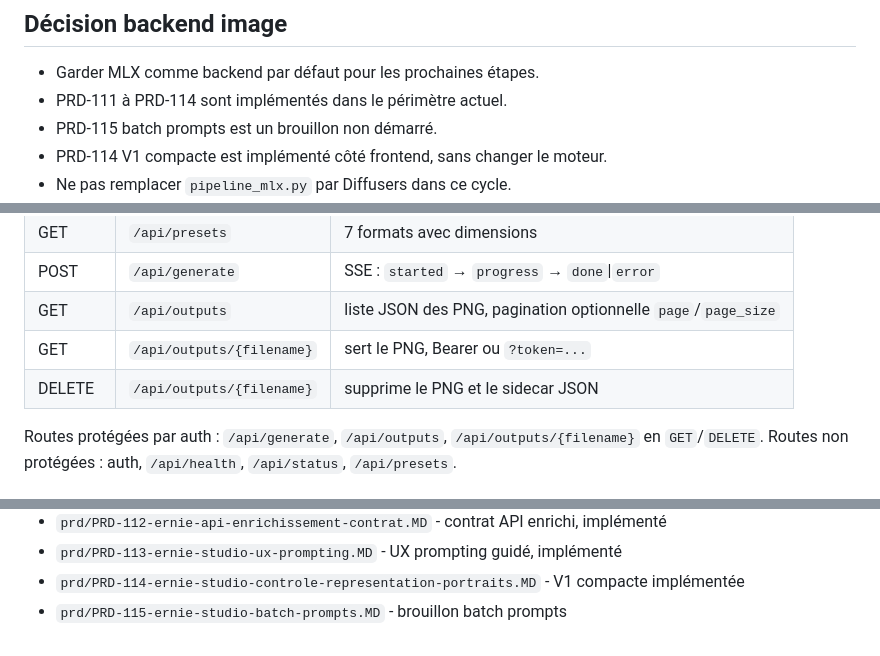
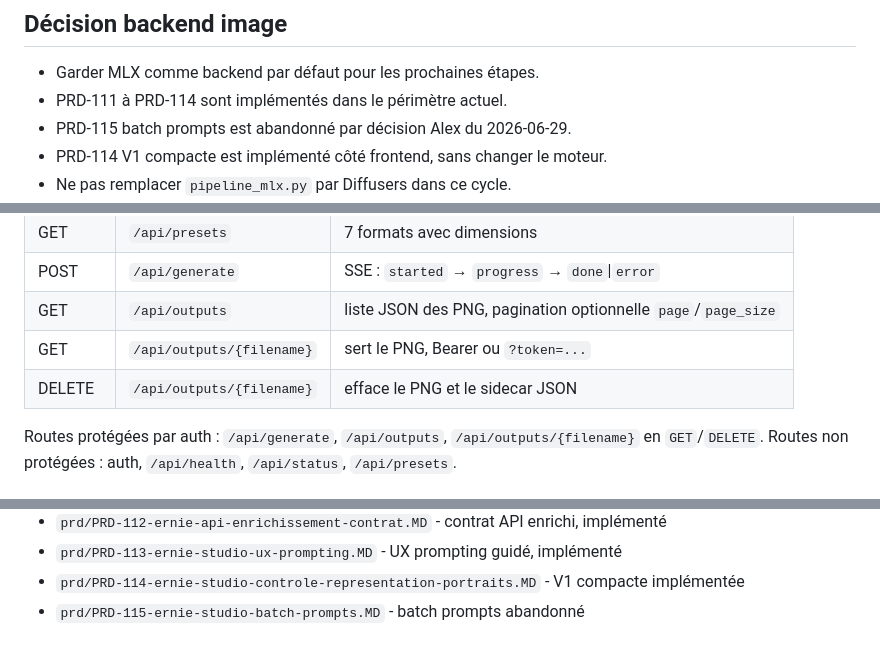
Before and after one commit to Alexmacapple/Ernie-Image, a Markdown page: CLAUDE.md, 3 parts joined by grey strips. Drawn GitHub-style.

```diff
--- a/CLAUDE.md
+++ b/CLAUDE.md
@@ -17,7 +17,7 @@ Version stable de retour : tag Git `MVP-V1`.
 
 - Garder MLX comme backend par défaut pour les prochaines étapes.
 - PRD-111 à PRD-114 sont implémentés dans le périmètre actuel.
-- PRD-115 batch prompts est un brouillon non démarré.
+- PRD-115 batch prompts est abandonné par décision Alex du 2026-06-29.
 - PRD-114 V1 compacte est implémenté côté frontend, sans changer le moteur.
 - Ne pas remplacer `pipeline_mlx.py` par Diffusers dans ce cycle.
 - Diffusers est une piste valide mais à traiter comme spike séparé après retour : `ERNIE_BACKEND=mlx|diffusers`, benchmark temps/RAM/stabilité/qualité, puis décision.
@@ -89,7 +89,7 @@ git clone --depth 1 https://github.com/treadon/mlx-ernie-image.git vendor/mlx-er
 | POST | `/api/generate` | SSE : `started` → `progress` → `done`\|`error` |
 | GET | `/api/outputs` | liste JSON des PNG, pagination optionnelle `page`/`page_size` |
 | GET | `/api/outputs/{filename}` | sert le PNG, Bearer ou `?token=...` |
-| DELETE | `/api/outputs/{filename}` | supprime le PNG et le sidecar JSON |
+| DELETE | `/api/outputs/{filename}` | efface le PNG et le sidecar JSON |
 
 Routes protégées par auth : `/api/generate`, `/api/outputs`, `/api/outputs/{filename}` en `GET`/`DELETE`.
 Routes non protégées : auth, `/api/health`, `/api/status`, `/api/presets`.
@@ -145,4 +145,4 @@ Routes non protégées : auth, `/api/health`, `/api/status`, `/api/presets`.
 - `prd/PRD-112-ernie-api-enrichissement-contrat.MD` - contrat API enrichi, implémenté
 - `prd/PRD-113-ernie-studio-ux-prompting.MD` - UX prompting guidé, implémenté
 - `prd/PRD-114-ernie-studio-controle-representation-portraits.MD` - V1 compacte implémentée
-- `prd/PRD-115-ernie-studio-batch-prompts.MD` - brouillon batch prompts
+- `prd/PRD-115-ernie-studio-batch-prompts.MD` - batch prompts abandonné
```
Also changed, not shown: prd/PRD-115-ernie-studio-batch-prompts.MD (+2 -1 lines).
